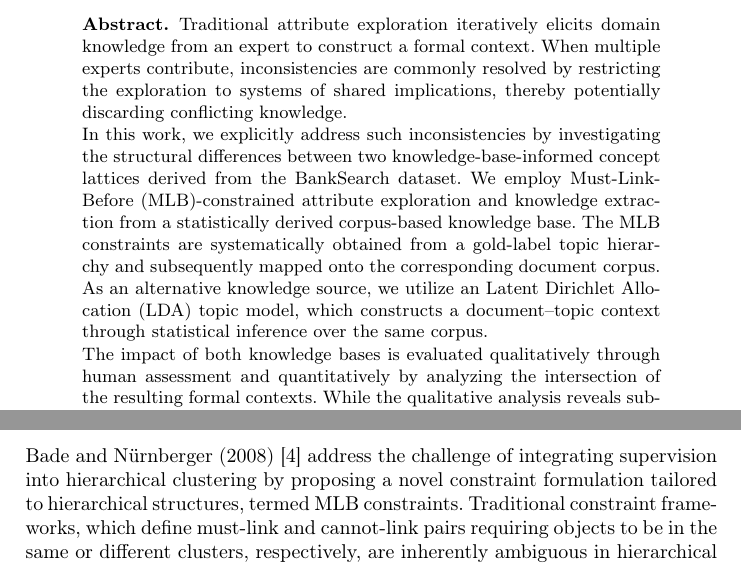
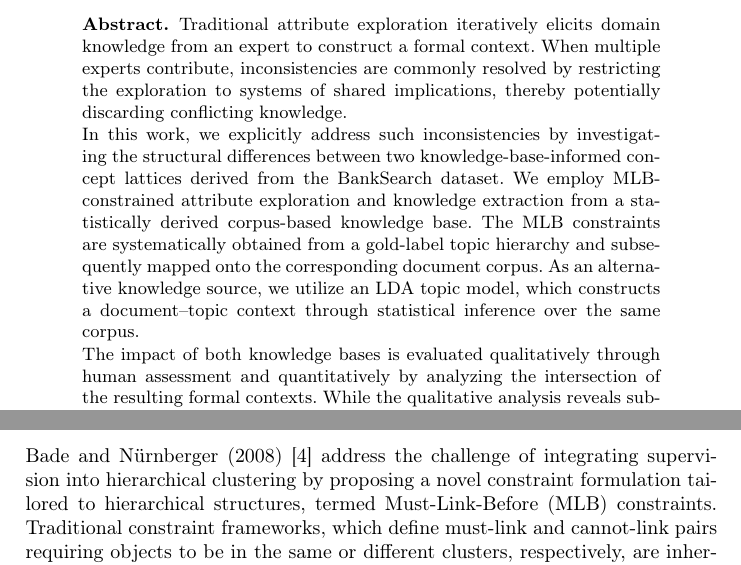
Before and after one commit to KlaraGtknst/fca-constrained-clustering, a LaTeX paper (main.tex, which reads chapters/01_abstract.tex): two parts of pages 1 and 2 of 15, joined at a grey line, cut so that both start at the same text. Compiled offline with pdfLaTeX.

Commit message:
feat: abstract draft 5

```diff
--- a/chapters/01_abstract.tex
+++ b/chapters/01_abstract.tex
@@ -5,11 +5,11 @@ shared implications, thereby potentially discarding conflicting knowledge.
 
 In this work, we explicitly address such inconsistencies by investigating the structural differences between two
 knowledge-base-informed concept lattices derived from the BankSearch dataset.
-We employ \ac{mlb}-constrained attribute exploration and knowledge extraction from a statistically
+We employ \acs{mlb}-constrained attribute exploration and knowledge extraction from a statistically
 derived corpus-based knowledge base.
-The \ac{mlb} constraints are systematically obtained from a gold-label topic hierarchy and subsequently mapped onto
+The \acs{mlb} constraints are systematically obtained from a gold-label topic hierarchy and subsequently mapped onto
 the corresponding document corpus.
-As an alternative knowledge source, we utilize an \ac{lda} topic model, which constructs a document–topic context
+As an alternative knowledge source, we utilize an \acs{lda} topic model, which constructs a document–topic context
 through statistical inference over the same corpus.
 
 The impact of both knowledge bases is evaluated qualitatively through human assessment and quantitatively by analyzing
```
